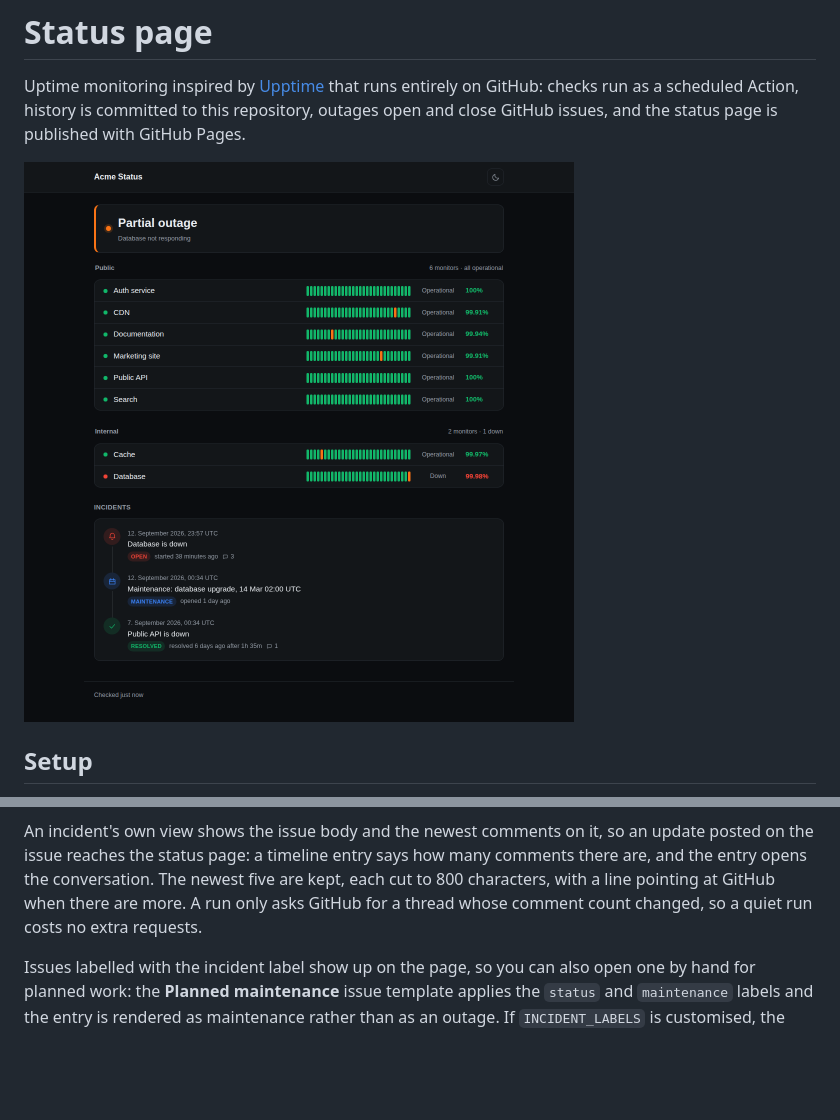
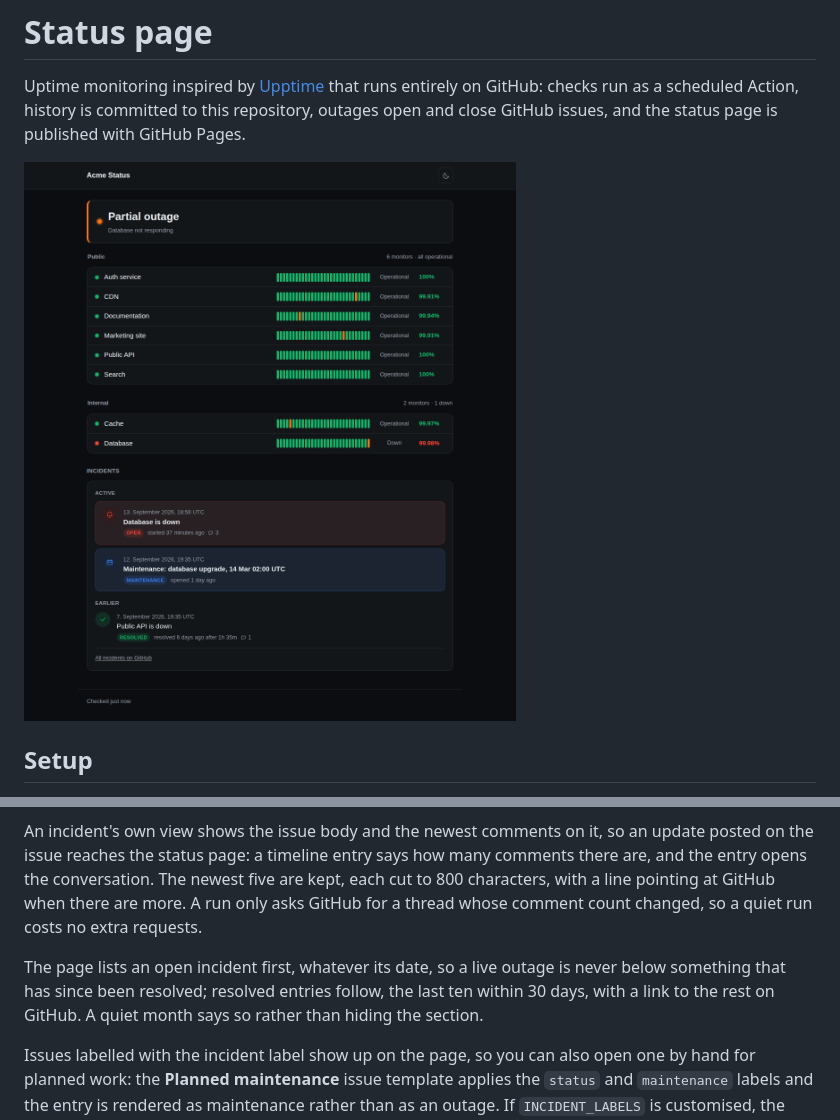
Before and after one commit to sysmike/status-page, a Markdown page: README.md, 2 parts joined by grey strips. Rendered like a GitHub page; pictures changed too: .screenshots/dark.png; blank space fills up the shorter version.

```diff
--- a/README.md
+++ b/README.md
@@ -299,6 +299,11 @@ five are kept, each cut to 800 characters, with a line pointing at GitHub when
 there are more. A run only asks GitHub for a thread whose comment count
 changed, so a quiet run costs no extra requests.
 
+The page lists an open incident first, whatever its date, so a live outage is
+never below something that has since been resolved; resolved entries follow, the
+last ten within 30 days, with a link to the rest on GitHub. A quiet month says
+so rather than hiding the section.
+
 Issues labelled with the incident label show up on the page, so you can also
 open one by hand for planned work: the **Planned maintenance** issue template
 applies the `status` and `maintenance` labels and the entry is rendered as
```
Also changed, not shown: .screenshots/detail.png, .screenshots/incident.png, .screenshots/light.png, .screenshots/mobile.png, 4 other files.
